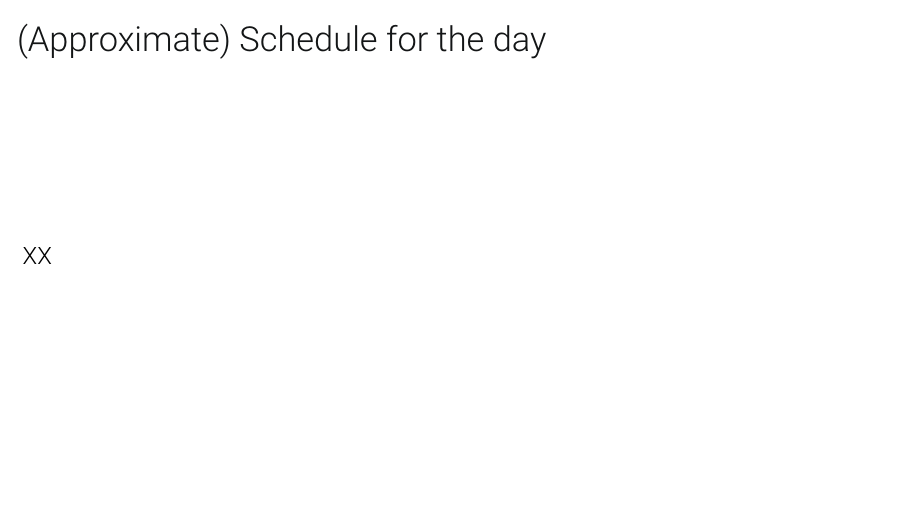
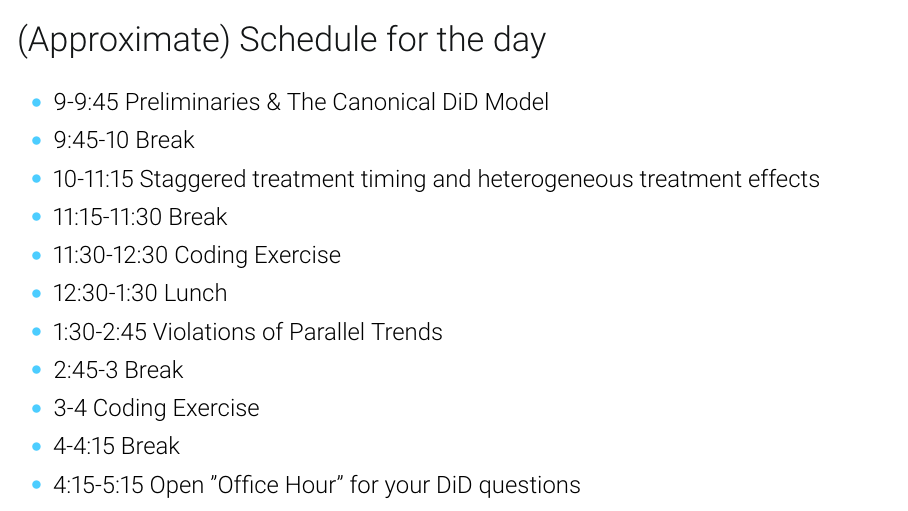
Before and after one commit to Mixtape-Sessions/Advanced-DID, LaTeX slides (Slides/01-Introduction.tex): page 8 of 28. Compiled offline with pdfLaTeX.

Commit message:
Updated slides

```diff
--- a/Slides/01-Introduction.tex
+++ b/Slides/01-Introduction.tex
@@ -86,7 +86,19 @@
 
 
 \begin{frame}{(Approximate) Schedule for the day}
-  XX
+\begin{itemize}
+	\item 9-9:45 Preliminaries \& The Canonical DiD Model
+	\item 9:45-10 Break
+	\item 10-11:15 Staggered treatment timing and heterogeneous treatment effects
+	\item 11:15-11:30 Break
+	\item 11:30-12:30 Coding Exercise
+	\item 12:30-1:30 Lunch
+	\item 1:30-2:45 Violations of Parallel Trends
+	\item 2:45-3 Break
+	\item 3-4 Coding Exercise
+	\item 4-4:15 Break
+	\item 4:15-5:15 Open "Office Hour" for your DiD questions
+\end{itemize}
 \end{frame}
 
 
```
Also changed, not shown: Slides/02-Staggered.tex (+9 -4 lines), Slides/03-Violations.tex (+3 -3 lines), Slides/01-introduction.pdf, Slides/02-staggered.pdf, Slides/03-violations.pdf, Slides/01-Introduction.tex (3 more changed lines).
